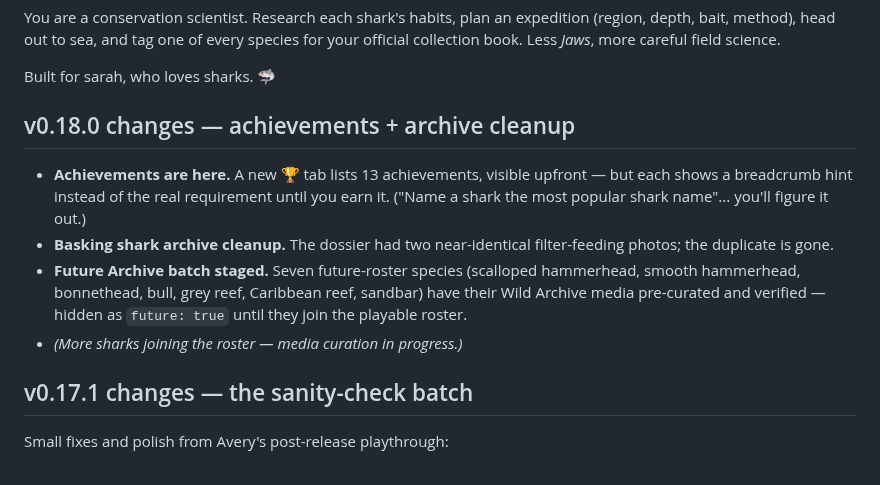
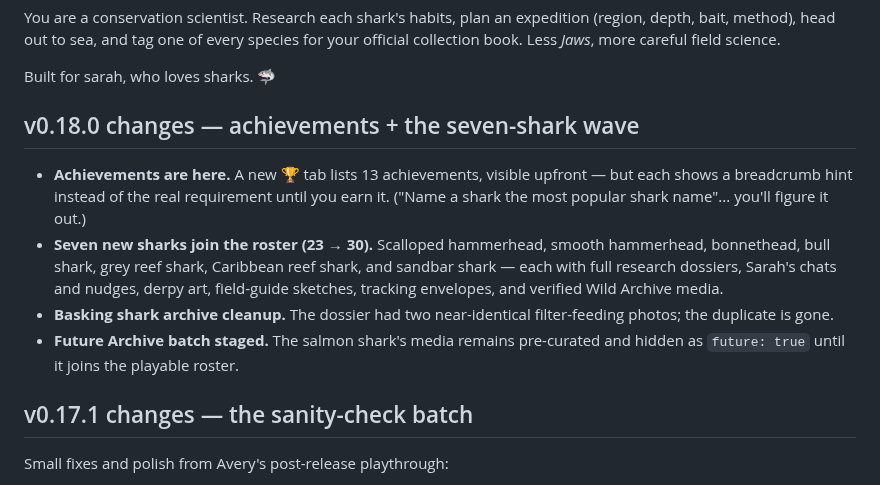
Before and after one commit to cyan-fox-avery/tag-along, a Markdown page: README.md, the part around the change. Rendered like a GitHub page.

Commit message:
v0.18.0: seven-shark wave (README.md)

```diff
--- a/README.md
+++ b/README.md
@@ -11,12 +11,12 @@ science.
 
 Built for sarah, who loves sharks. 🦈
 
-## v0.18.0 changes — achievements + archive cleanup
+## v0.18.0 changes — achievements + the seven-shark wave
 
 - **Achievements are here.** A new 🏆 tab lists 13 achievements, visible upfront — but each shows a breadcrumb hint instead of the real requirement until you earn it. ("Name a shark the most popular shark name"... you'll figure it out.)
+- **Seven new sharks join the roster (23 → 30).** Scalloped hammerhead, smooth hammerhead, bonnethead, bull shark, grey reef shark, Caribbean reef shark, and sandbar shark — each with full research dossiers, Sarah's chats and nudges, derpy art, field-guide sketches, tracking envelopes, and verified Wild Archive media.
 - **Basking shark archive cleanup.** The dossier had two near-identical filter-feeding photos; the duplicate is gone.
-- **Future Archive batch staged.** Seven future-roster species (scalloped hammerhead, smooth hammerhead, bonnethead, bull, grey reef, Caribbean reef, sandbar) have their Wild Archive media pre-curated and verified — hidden as `future: true` until they join the playable roster.
-- *(More sharks joining the roster — media curation in progress.)*
+- **Future Archive batch staged.** The salmon shark's media remains pre-curated and hidden as `future: true` until it joins the playable roster.
 
 ## v0.17.1 changes — the sanity-check batch
 
```
